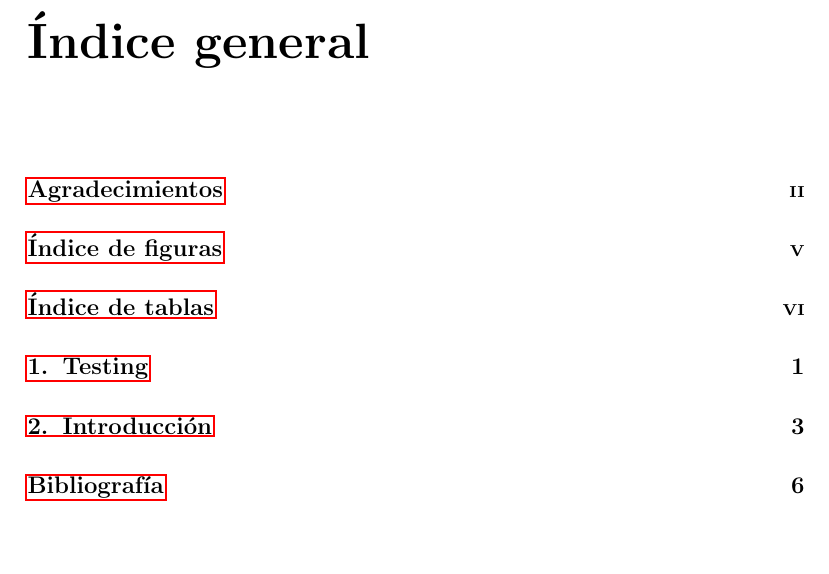
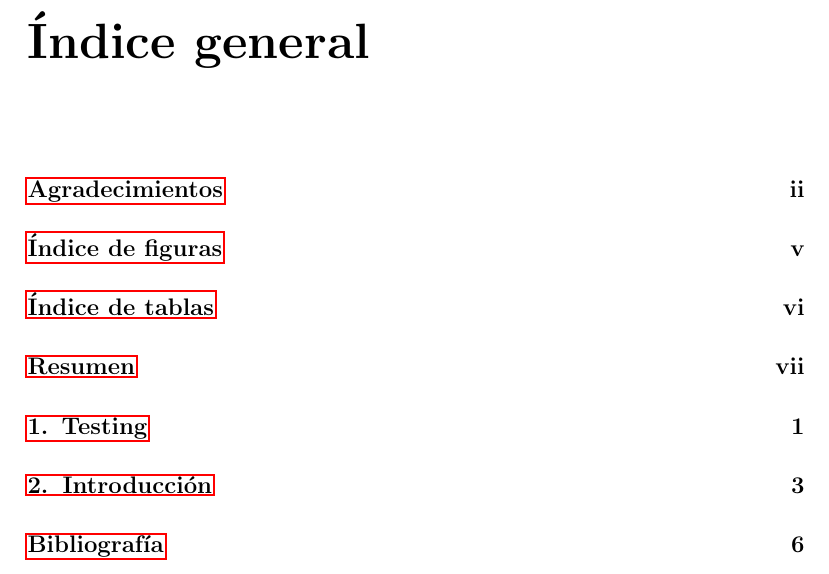
Before and after one commit to nokyotsu/ezthesis, a LaTeX thesis (tesis.tex, which reads ezthesis.cls): part of page 4 of 12 before the commit and part of page 4 of 14 after it, cut so that both start at the same text, the shorter picture padded with empty space. Compiled offline with pdfLaTeX.

Commit message:
added graphics and open chapter options

```diff
--- a/ezthesis.cls
+++ b/ezthesis.cls
@@ -34,8 +34,8 @@
   quality/.is code choice,
   quality/draft/.code={\PassOptionsToClass{draft}{book}},
   quality/final/.code={\PassOptionsToClass{final}{book}},
-  final/.style={quality=final,timestamp=false},
-  draft/.style={quality=draft,timestamp=true},
+  final/.style={quality=final,timestamp=false,open chapter=right},
+  draft/.style={quality=draft,timestamp=true,open chapter=any},
   preprint/.style={draft},
 }
 
@@ -59,6 +59,14 @@
   page sides/two/.code={\PassOptionsToClass{twoside}{book}},
   oneside/.style={page sides=one},
   twoside/.style={page sides=two},
+  open chapter/.is code choice,
+  open chapter/any/.code={\PassOptionsToClass{openany}{book}},
+  open chapter/right/.code={\PassOptionsToClass{openright}{book}},
+  openany/.style={open chapter=any},
+  openright/.style={open chapter=right},
+}
+
+\ClassOptions{
   spacing/.is code choice,
   spacing/disable/.code={},
   spacing/single/.code={\RequirePackage[singlespacing]{setspace}},
@@ -92,15 +100,25 @@
   toc/complete/.code={\RequirePackage{tocbibind}},
 }
 
+\ClassOptions{
+  graphics/.is code choice,
+  graphics/false/.code={},
+  graphics/true/.code={\RequirePackage{graphicx}},
+  microtype/.is code choice,
+  microtype/false/.code={},
+  microtype/true/.code={\RequirePackage{microtype}},
+}
+
 % Default options
 \ClassOptions{
-  timestamp=false,
-  quality=final,
+  final,
   font size=12pt,
   page sides=two,
   spacing=one half,
   language=none,
   toc=standard,
+  graphics=true,
+  microtype=true,
 }
 
 % All other options are passed to book class
@@ -109,11 +127,12 @@
 }
 \ProcessPgfOptions{/ezthesis/options}
 \ClassOptions{
+  open chapter/.eval,
   quality/.eval,
   font size/.eval,
   page sides/.eval,
 }
-\LoadClass[openany]{book}
+\LoadClass{book}
 
 \setfields{
   author/.initial = {Some Person},
@@ -139,6 +158,8 @@
   language/.eval,
   spacing/.eval,
   toc/.eval,
+  graphics/.eval,
+  microtype/.eval,
 }
 
 %% title page building blocks
@@ -152,7 +173,6 @@
 \endinput
 
 %% switches
-\newif\if@bibfix\@bibfixtrue
 \newif\if@fancyhdr\@fancyhdrtrue
 \newif\if@colors\@colorstrue
 \newif\if@graphicx\@graphicxtrue
@@ -166,7 +186,6 @@
 %% class options
 \DeclareOption{numbers}{\@bibnumberstrue}
 \DeclareOption{authoryear}{\@bibnumbersfalse}
-\DeclareOption{nobibtoc}{\@bibfixfalse}
 \DeclareOption{nofancyhdr}{\@fancyhdrfalse}
 \DeclareOption{nocolors}{\@colorsfalse}
 \DeclareOption{nographicx}{\@graphicxfalse}
@@ -258,21 +277,6 @@
   \let\cite\citep
 \fi
 
-%% bibliography fix - makes bibliography appear
-%% in table of contents, and makes it work nice
-%% with hyperref
-\def\bibliographyfix{%
-	\let\old@bibliography\bibliography
-	\def\bibliography{%
-		\clearpage
-		\phantomsection
-		\addcontentsline{toc}{chapter}{\bibname}%
-		\old@bibliography}}
-
-\if@bibfix
-	\AtBeginDocument{\bibliographyfix}
-\fi
-
 %% Graphics and colors
 \if@graphicx
 	\RequirePackage{graphicx}
@@ -298,8 +302,8 @@
 
 	% properties of pdf file
 	\hypersetup{%
-		pdftitle={\inserttitle},pdfauthor={\insertauthor},
-		pdfsubject={\insertdegree\ Thesis, \insertdepartment}}
+		pdftitle={\insertfield{title}},pdfauthor={\insertfield{author}},
+		pdfsubject={\insertfield{degree} Thesis, \insertfield{department}}}
 
 	% color links
 	\if@colors
--- a/tesis.tex
+++ b/tesis.tex
@@ -1,7 +1,8 @@
 \documentclass[mexico,preprint]{ezthesis}
 \usepackage{natbib}
-\usepackage{graphicx}
 \usepackage{hyperref}
+\usepackage{blindtext}
+\newcommand\blindchapter[1]{\chapter{#1}\blindtext}
 \bibliographystyle{plain}
 %\RenewTranslation{Spanish}{chapter}{Capitulín}
 %% # Opciones disponibles para el documento #
```
Also changed, not shown: tesis.tex (2 more changed lines).
